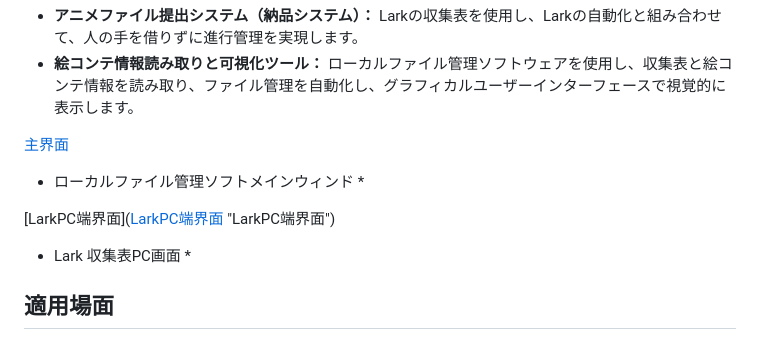
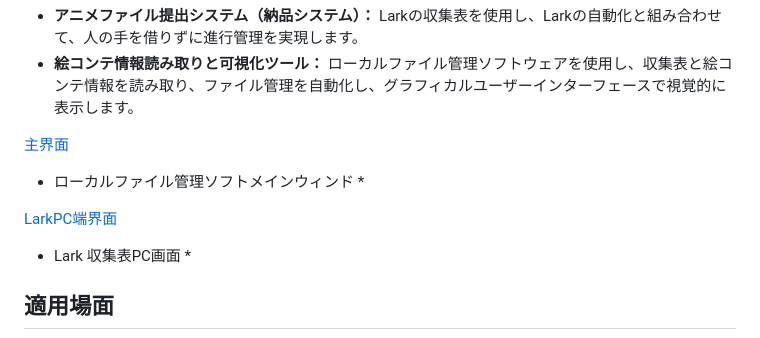
Before and after one commit to ChenxingM/AnimeProjectManager, a Markdown page: README.md, the part around the change. Rendered like a GitHub page.

```diff
--- a/README.md
+++ b/README.md
@@ -22,7 +22,7 @@ Pythonで書かれたローカルファイル管理ソフトウェアをシス
 [主界面](https://github.com/ChenxingM/AnimeProjectManager/blob/main/97_scs/main_window.png "主界面")
 * ローカルファイル管理ソフトメインウィンド *
 
-[LarkPC端界面]([LarkPC端界面](https://github.com/ChenxingM/AnimeProjectManager/blob/main/97_scs/lark_pc.png "LarkPC端界面") "LarkPC端界面")
+[LarkPC端界面](https://github.com/ChenxingM/AnimeProjectManager/blob/main/97_scs/lark_pc.png "LarkPC端界面")
 * Lark 収集表PC画面 *
 
 
```
